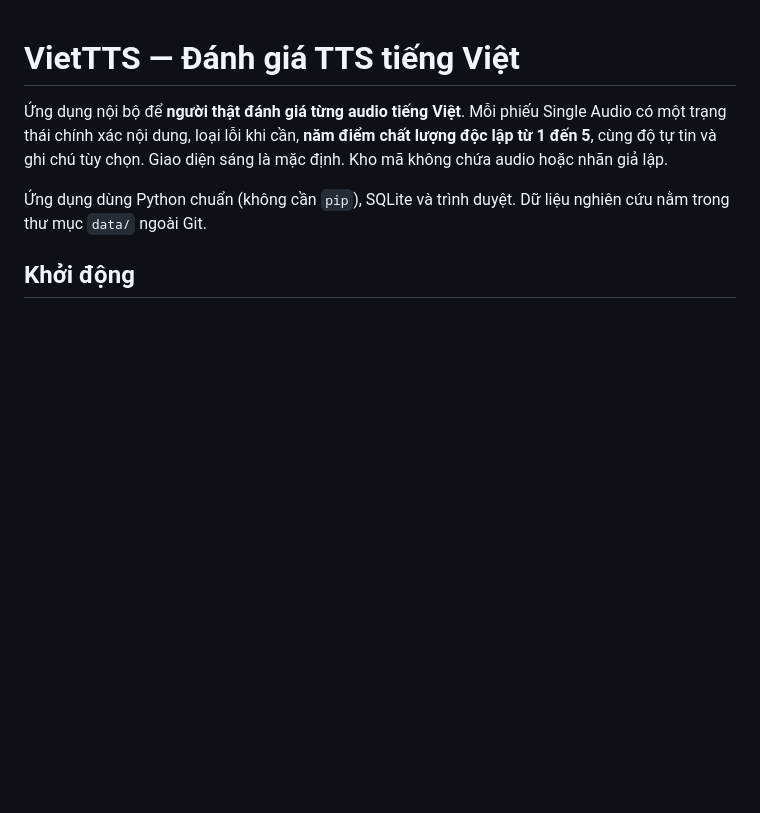
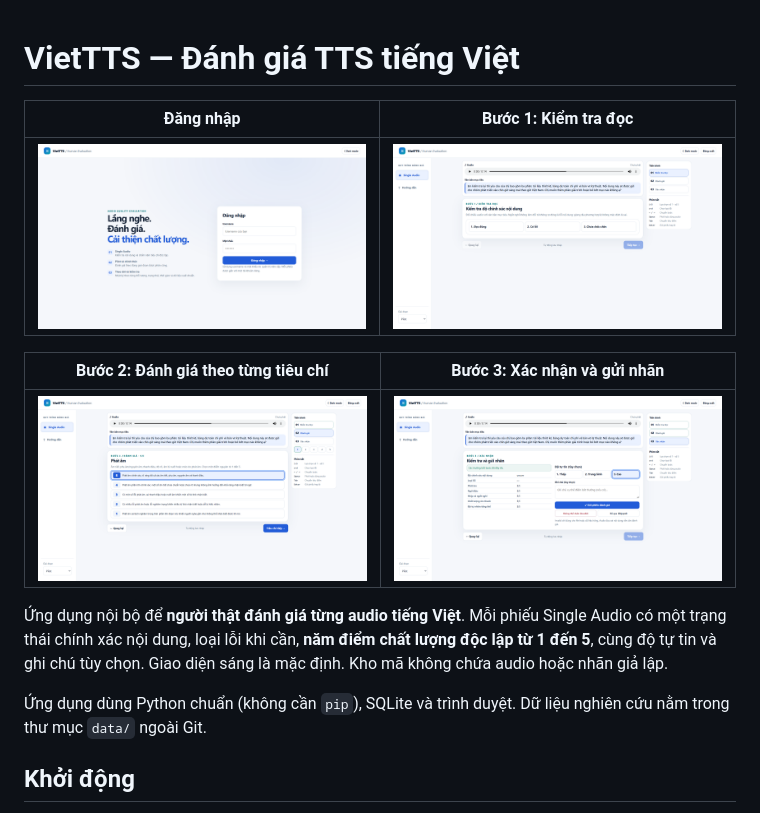
Before and after one commit to kiennkt05/VietTTS_Human_Evaluation, a Markdown page: README.md, the part around the change. Rendered like a GitHub page; pictures changed too: images/login.png (added), images/step1.png (added), images/step2.png (added); blank space fills up the shorter version.

```diff
--- a/README.md
+++ b/README.md
@@ -1,4 +1,12 @@
 # VietTTS — Đánh giá TTS tiếng Việt
+
+| Đăng nhập | Bước 1: Kiểm tra đọc |
+| --- | --- |
+| ![Màn hình đăng nhập](images/login.png) | ![Bước 1: Kiểm tra độ chính xác nội dung](images/step1.png) |
+
+| Bước 2: Đánh giá theo từng tiêu chí | Bước 3: Xác nhận và gửi nhãn |
+| --- | --- |
+| ![Bước 2: Đánh giá theo từng tiêu chí](images/step2.png) | ![Bước 3: Xác nhận và gửi nhãn](images/step3.png) |
 
 Ứng dụng nội bộ để **người thật đánh giá từng audio tiếng Việt**. Mỗi phiếu Single Audio có một trạng thái chính xác nội dung, loại lỗi khi cần, **năm điểm chất lượng độc lập từ 1 đến 5**, cùng độ tự tin và ghi chú tùy chọn. Giao diện sáng là mặc định. Kho mã không chứa audio hoặc nhãn giả lập.
 
```
